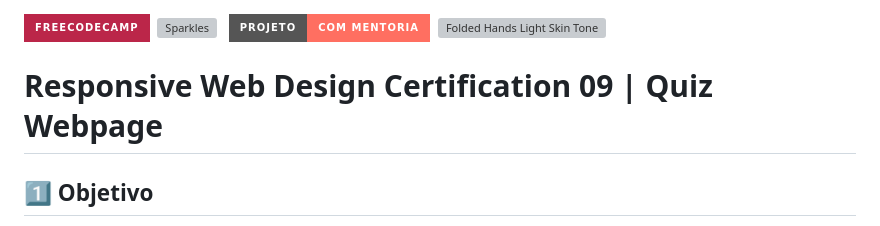
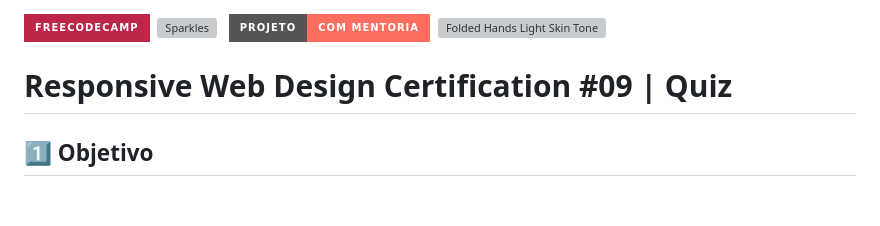
Before and after one commit to rafa-san/freeCodeCamp-9-quiz, a Markdown page: README.md, the part around the change printed below. GitHub-like rendering; badges without logos; blank space fills up the shorter version; grey boxes are pictures that could not be loaded.

```diff
--- a/README.md
+++ b/README.md
@@ -1,6 +1,6 @@
 ![Badge](https://img.shields.io/badge/freeCodeCamp-BB2649?style=for-the-badge)&nbsp;&nbsp;<img src="https://raw.githubusercontent.com/Tarikul-Islam-Anik/Animated-Fluent-Emojis/master/Emojis/Activities/Sparkles.png" alt="Sparkles" width="25" height="25" />&nbsp;&nbsp;&nbsp;![Badge](https://img.shields.io/badge/PROJETO-COM%20MENTORIA-FF6F61?style=for-the-badge)&nbsp;&nbsp;<img src="https://raw.githubusercontent.com/Tarikul-Islam-Anik/Animated-Fluent-Emojis/master/Emojis/Hand%20gestures/Folded%20Hands%20Light%20Skin%20Tone.png" alt="Folded Hands Light Skin Tone" width="25" height="25" />
 
-# Responsive Web Design Certification 09 | Quiz Webpage
+# Responsive Web Design Certification #09 | Quiz
 
 ## 1️⃣ Objetivo
 Desenvolver uma página web que apresenta um quiz, com foco no aprendizado de conceitos fundamentais de acessibilidade.
```
Also changed, not shown: other parts of README.md (+1 -1 lines).
